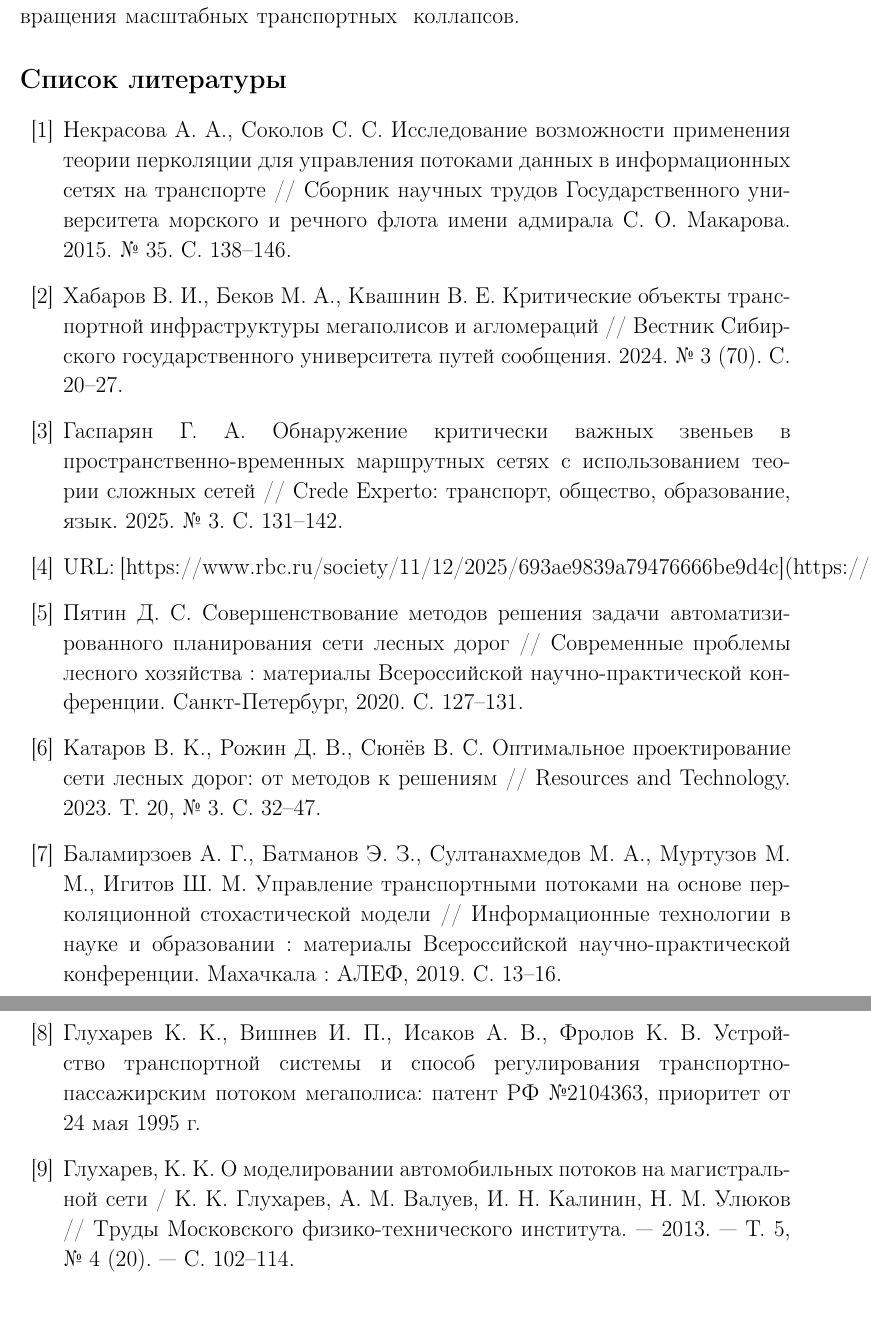
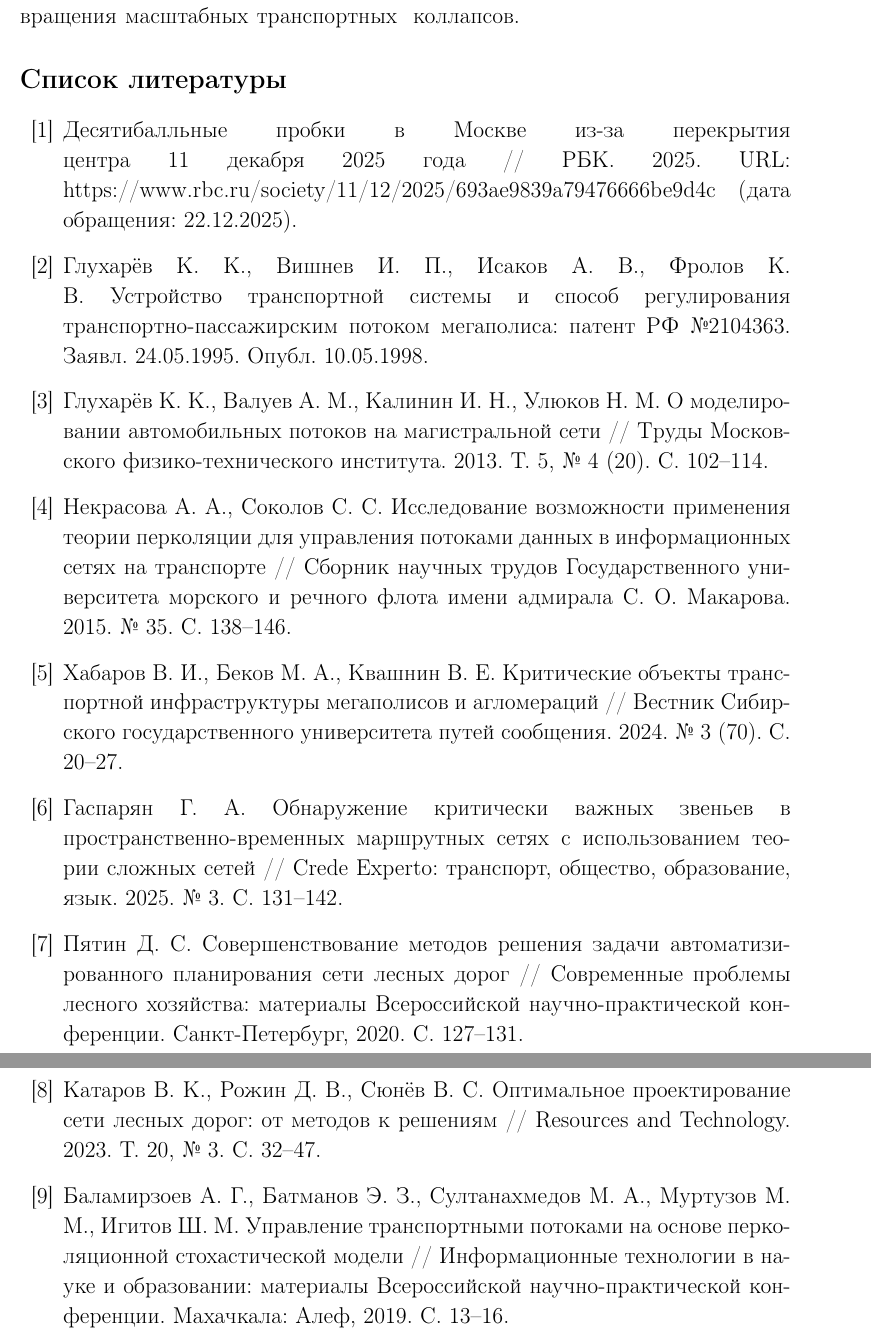
Before and after one commit to vitoffer/MLPM_percolation_project, a LaTeX document (txt/latex/MLPM.tex): two parts of pages 9 and 10 of 10, joined at a grey line, cut so that both start at the same text. Compiled offline with pdfLaTeX.

Commit message:
Исправлена нумерация ссылок

```diff
--- a/txt/latex/MLPM.tex
+++ b/txt/latex/MLPM.tex
@@ -266,42 +266,33 @@ Kepler.gl обеспечил возможность построения сло
 
 \begin{thebibliography}{99}
 
+\bibitem{rbc2025}
+Десятибалльные пробки в Москве из‑за перекрытия центра 11 декабря 2025 года // РБК. 2025. URL: https://www.rbc.ru/society/11/12/2025/693ae9839a79476666be9d4c (дата обращения: 22.12.2025).
+
+\bibitem{gluharuv1995}
+Глухарёв К. К., Вишнев И. П., Исаков А. В., Фролов К. В. Устройство транспортной системы и способ регулирования транспортно‑пассажирским потоком мегаполиса: патент РФ №2104363. Заявл. 24.05.1995. Опубл. 10.05.1998.
+
+\bibitem{gluharuv2013}
+Глухарёв К. К., Валуев А. М., Калинин И. Н., Улюков Н. М. О моделировании автомобильных потоков на магистральной сети // Труды Московского физико‑технического института. 2013. Т. 5, № 4 (20). С. 102–114.
 
 \bibitem{nekrasova2015}
 Некрасова А. А., Соколов С. С. Исследование возможности применения теории перколяции для управления потоками данных в информационных сетях на транспорте // Сборник научных трудов Государственного университета морского и речного флота имени адмирала С. О. Макарова. 2015. № 35. С. 138–146.
 
-
 \bibitem{khabarov2024}
 Хабаров В. И., Беков М. А., Квашнин В. Е. Критические объекты транспортной инфраструктуры мегаполисов и агломераций // Вестник Сибирского государственного университета путей сообщения. 2024. № 3 (70). С. 20–27.
 
-
 \bibitem{gasparyan2025}
-Гаспарян Г. А. Обнаружение критически важных звеньев в пространственно-временных маршрутных сетях с использованием теории сложных сетей // Crede Experto: транспорт, общество, образование, язык. 2025. № 3. С. 131–142.
-
-
-\bibitem{rbc2025}
-URL: [https://www.rbc.ru/society/11/12/2025/693ae9839a79476666be9d4c](https://www.rbc.ru/society/11/12/2025/693ae9839a79476666be9d4c)
-
+Гаспарян Г. А. Обнаружение критически важных звеньев в пространственно‑временных маршрутных сетях с использованием теории сложных сетей // Crede Experto: транспорт, общество, образование, язык. 2025. № 3. С. 131–142.
 
 \bibitem{pyatin2020}
-Пятин Д. С. Совершенствование методов решения задачи автоматизированного планирования сети лесных дорог // Современные проблемы лесного хозяйства : материалы Всероссийской научно‑практической конференции. Санкт‑Петербург, 2020. С. 127–131.
-
+Пятин Д. С. Совершенствование методов решения задачи автоматизированного планирования сети лесных дорог // Современные проблемы лесного хозяйства: материалы Всероссийской научно‑практической конференции. Санкт‑Петербург, 2020. С. 127–131.
 
 \bibitem{katarov2023}
 Катаров В. К., Рожин Д. В., Сюнёв В. С. Оптимальное проектирование сети лесных дорог: от методов к решениям // Resources and Technology. 2023. Т. 20, № 3. С. 32–47.
 
-
 \bibitem{balamirzoev2019}
-Баламирзоев А. Г., Батманов Э. З., Султанахмедов М. А., Муртузов М. М., Игитов Ш. М. Управление транспортными потоками на основе перколяционной стохастической модели // Информационные технологии в науке и образовании : материалы Всероссийской научно‑практической конференции. Махачкала : АЛЕФ, 2019. С. 13–16.
-
-
-\bibitem{gluharuv1995}
-Глухарев К. К., Вишнев И. П., Исаков А. В., Фролов К. В. Устройство транспортной системы и способ регулирования транспортно-пассажирским потоком мегаполиса: патент РФ №2104363, приоритет от 24 мая 1995 г.
-
-
-\bibitem{gluharuv2013}
-Глухарев, К. К. О моделировании автомобильных потоков на магистральной сети / К. К. Глухарев, А. М. Валуев, И. Н. Калинин, Н. М. Улюков // Труды Московского физико-технического института. — 2013. — Т. 5, № 4 (20). — С. 102–114.
-
+Баламирзоев А. Г., Батманов Э. З., Султанахмедов М. А., Муртузов М. М., Игитов Ш. М. Управление транспортными потоками на основе перколяционной стохастической модели // Информационные технологии в науке и образовании: материалы Всероссийской научно‑практической конференции. Махачкала: Алеф, 2019. С. 13–16.
 
 \end{thebibliography}
+
 \end{document}
```
